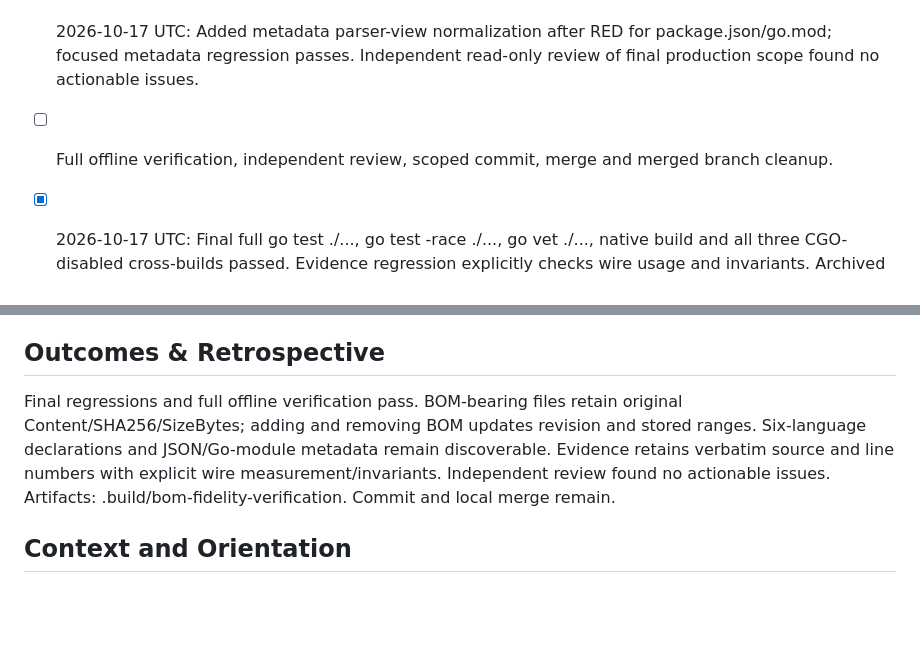
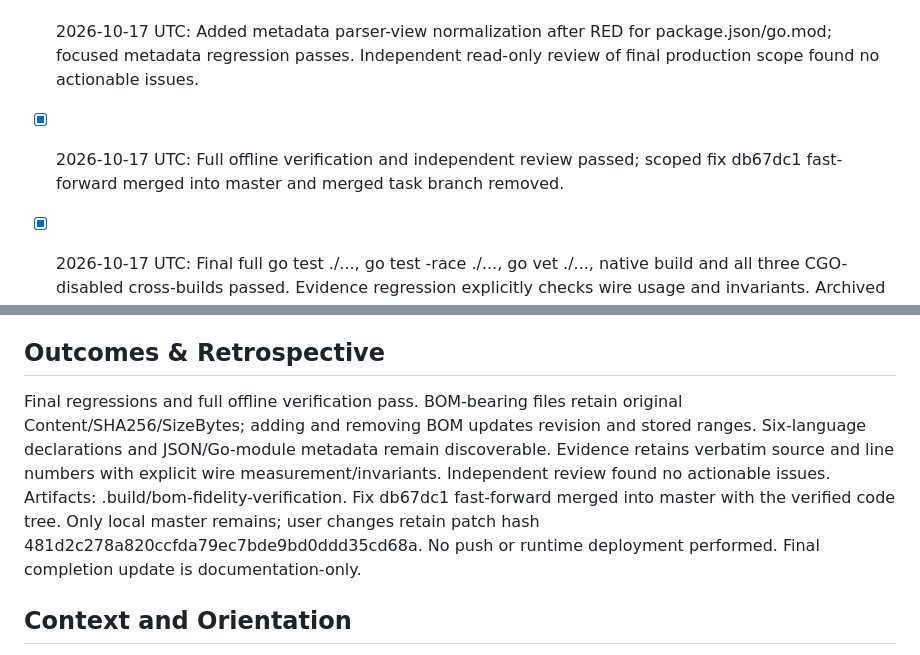
Before and after one commit to AoiKagase/FocalSpan, a Markdown page: PLAN.md, 2 parts joined by grey strips. Rendered like a GitHub page; blank space fills up the shorter version.

Commit message:
docs: record BOM source fidelity fix completion

```diff
--- a/PLAN.md
+++ b/PLAN.md
@@ -10,7 +10,7 @@ Scanned file content, SHA-256 and size must describe the original bytes, includi
 - [x] 2026-10-17 UTC: RED showed scanner stripping original bytes/identity, BOM-only updates treated unchanged, and several first-line declaration/offset failures.
 - [x] 2026-10-17 UTC: Preserve raw scanner identity and language detection's BOM-free view; registry adjusts positive symbol/chunk ranges after extraction. Focused scanner, six-language registry and service Evidence regressions passed.
 - [x] 2026-10-17 UTC: Added metadata parser-view normalization after RED for package.json/go.mod; focused metadata regression passes. Independent read-only review of final production scope found no actionable issues.
-- [ ] Full offline verification, independent review, scoped commit, merge and merged branch cleanup.
+- [x] 2026-10-17 UTC: Full offline verification and independent review passed; scoped fix db67dc1 fast-forward merged into master and merged task branch removed.
 
 - [x] 2026-10-17 UTC: Final full go test ./..., go test -race ./..., go vet ./..., native build and all three CGO-disabled cross-builds passed. Evidence regression explicitly checks wire usage and invariants. Archived predecessor hash matches master:PLAN.md; independent review found no actionable issues.
 
@@ -28,7 +28,7 @@ Synthetic outlines deliberately use zero/zero byte ranges and are not raw source
 
 ## Outcomes & Retrospective
 
-Final regressions and full offline verification pass. BOM-bearing files retain original Content/SHA256/SizeBytes; adding and removing BOM updates revision and stored ranges. Six-language declarations and JSON/Go-module metadata remain discoverable. Evidence retains verbatim source and line numbers with explicit wire measurement/invariants. Independent review found no actionable issues. Artifacts: .build/bom-fidelity-verification. Commit and local merge remain.
+Final regressions and full offline verification pass. BOM-bearing files retain original Content/SHA256/SizeBytes; adding and removing BOM updates revision and stored ranges. Six-language declarations and JSON/Go-module metadata remain discoverable. Evidence retains verbatim source and line numbers with explicit wire measurement/invariants. Independent review found no actionable issues. Artifacts: .build/bom-fidelity-verification. Fix db67dc1 fast-forward merged into master with the verified code tree. Only local master remains; user changes retain patch hash 481d2c278a820ccfda79ec7bde9bd0ddd35cd68a. No push or runtime deployment performed. Final completion update is documentation-only.
 
 ## Context and Orientation
 
```
